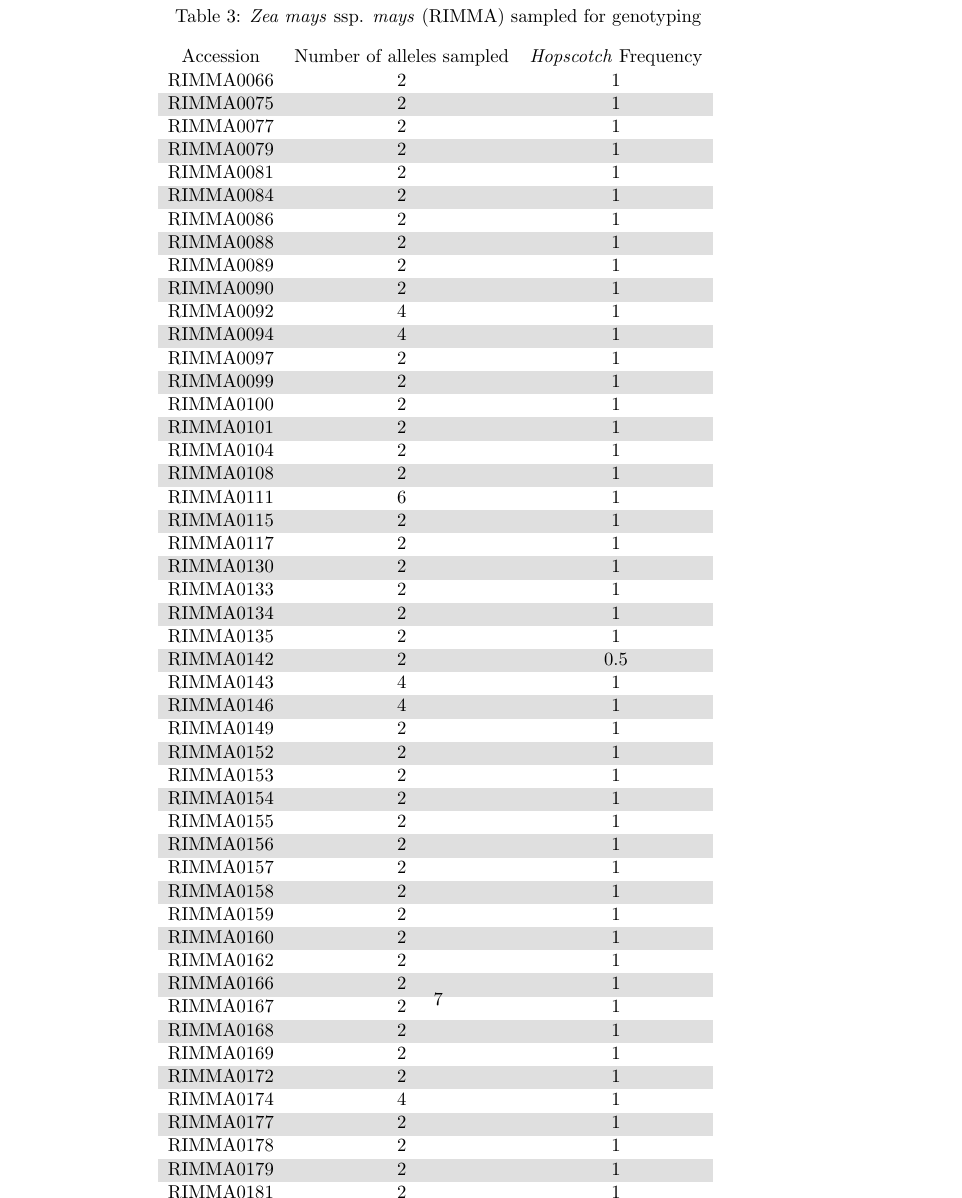
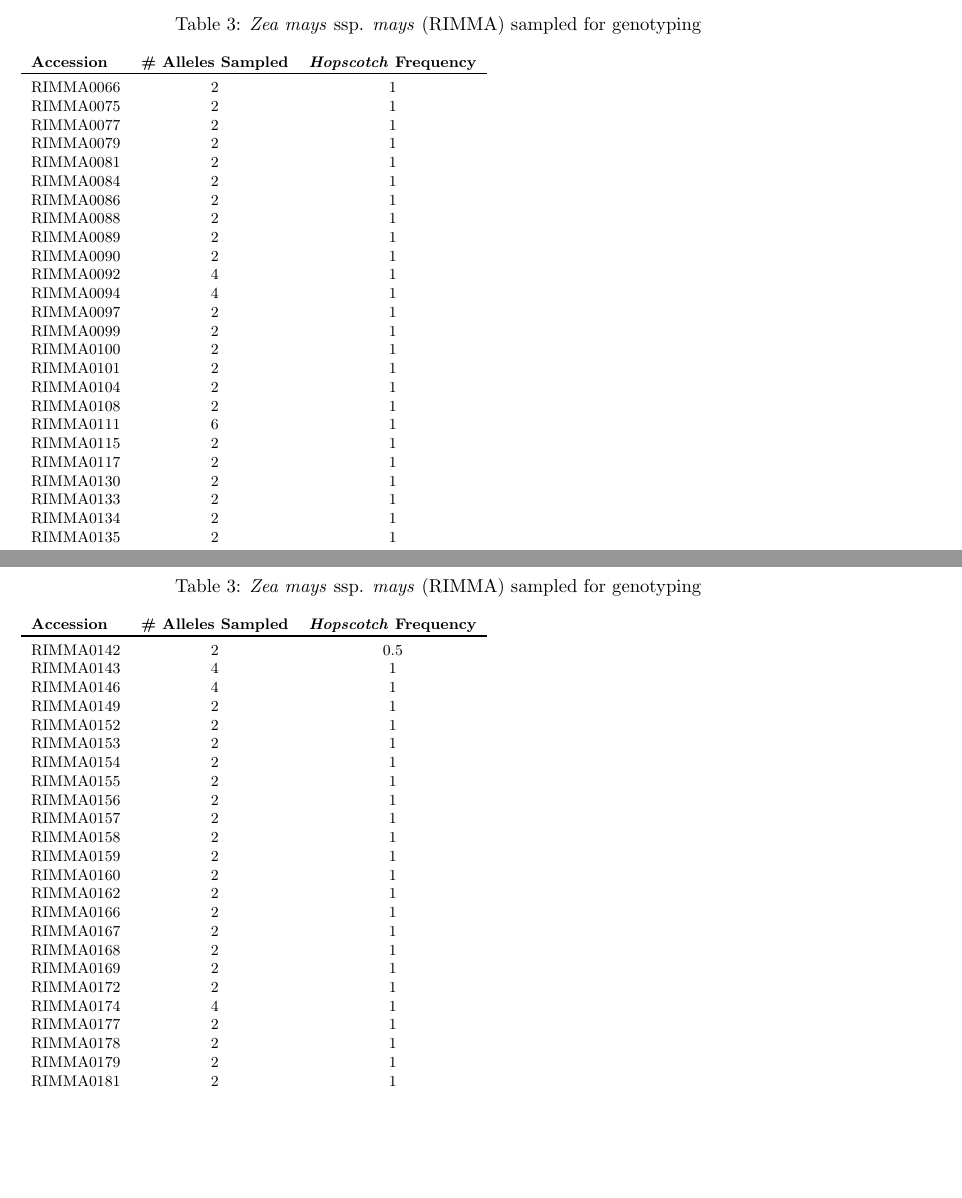
Before and after one commit to lvann/tb1, a LaTeX document (Supplement.tex): part of page 7 of 9 before the commit and two parts of pages 6 and 7 of 13 after it, the two joined at a grey line, cut so that both start at the same text, the shorter picture padded with empty space. Compiled offline with pdfLaTeX.

Commit message:
edits
table formatting

```diff
--- a/Supplement.tex
+++ b/Supplement.tex
@@ -192,16 +192,13 @@
 
 
 % Table S2. Mays sampling
-\begin{table}[htbp]
-\rowcolors{2}{gray!25}{white}
-  \centering
-
-  \centering
+\footnotesize  % Switch from 12pt to 11pt; otherwise, table won't fit
+\setlength\LTleft{-30pt}            % default: \fill
+\setlength\LTright{-30pt}           % default: \fill
+\begin{longtable}{lcc}
  \caption{\emph{Zea mays} ssp. \emph{mays} (RIMMA) sampled for genotyping}
-    \begin{tabular}{ccc}
- %   \toprule
-    Accession & Number of alleles sampled & \emph{Hopscotch} Frequency \\
- %   \midrule
+& \textbf{Accession} & \textbf{\# Alleles Sampled} & \textbf{\emph{Hopscotch} Frequency} \\\toprule
+\endhead
     RIMMA0066 & 2     & 1 \\
     RIMMA0075 & 2     & 1 \\
     RIMMA0077 & 2     & 1 \\
@@ -450,5 +447,5 @@
     RIMMA0753 & 2     & 1 \\
     RIMMA0755 & 2     & 1 \\
     \bottomrule
-    \end{tabular}
+    \end{longtable}
   \label{TableS2Mays}
```
Also changed, not shown: Supplement.tex (4 more changed lines).
